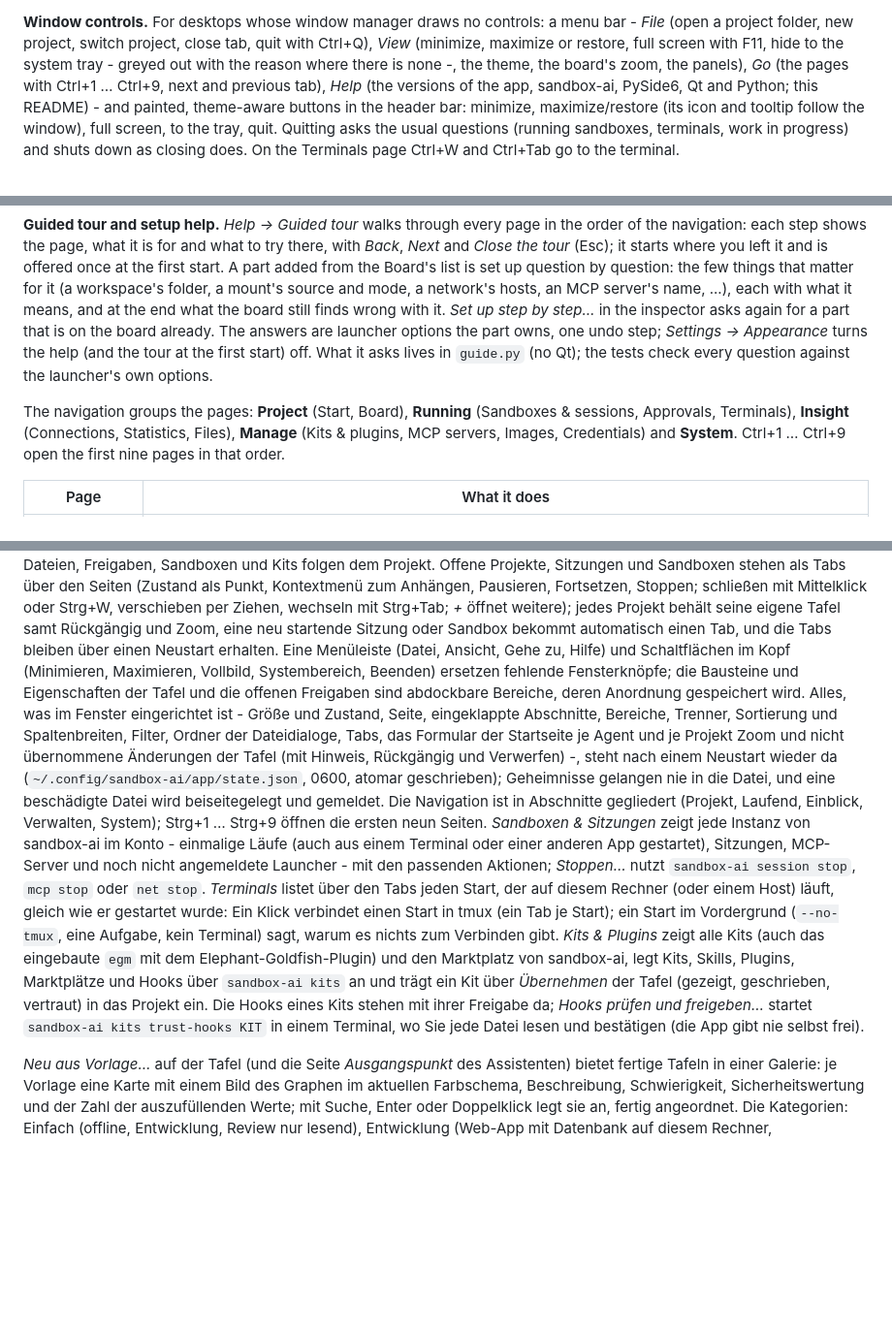
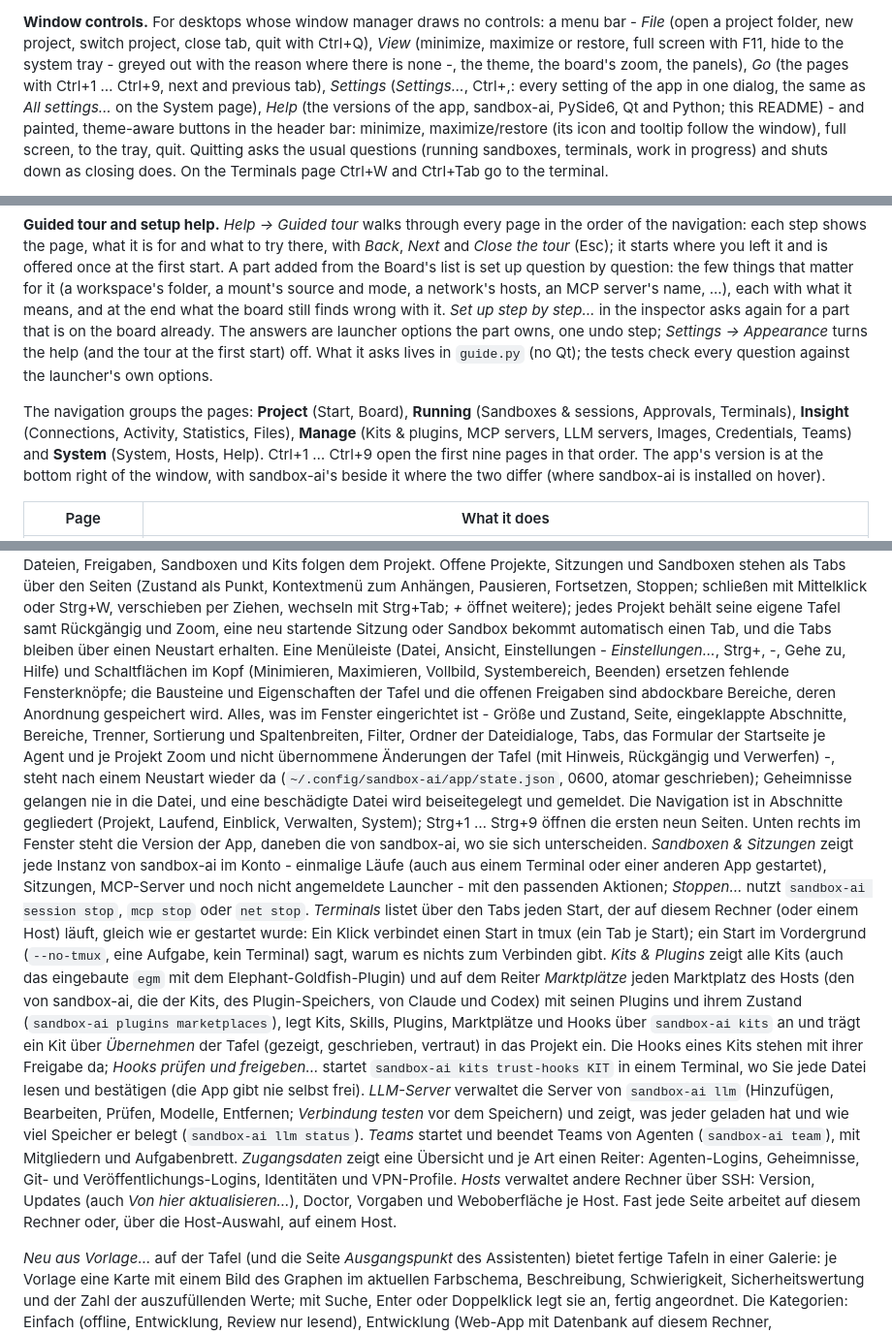
Before and after one commit to c0decave/sandbox-ai, a Markdown page: projects/sandbox-ai-app/README.md, 3 parts joined by grey strips. Shown at 97% size. GitHub-like rendering; blank space fills up the shorter version.

Commit message:
App README: the pages it has now - LLM servers, Teams, Hosts, Help, the Kits page's Marketplaces tab, Credentials' tabs, the Settings menu, the version label
The navigation lists Activity, LLM servers, Teams, Hosts and Help; the pages table has rows for LLM servers
(Test connection, llm status), Teams, Hosts (install, update, update from here, its web interface) and Help; Kits &
plugins its marketplace browser; Credentials its overview and tabs (Git and publish logins, identities, VPN
profiles) on this machine or a host. The menu bar has Settings (Settings..., Ctrl+,); the version is at the
bottom right. English and the German summary.

Co-Authored-By: Claude Opus 5.5 <noreply@anthropic.com>

```diff
--- a/projects/sandbox-ai-app/README.md
+++ b/projects/sandbox-ai-app/README.md
@@ -41,7 +41,8 @@ are kept for the next start (`tabs`, `tab_current`).
 **Window controls.** For desktops whose window manager draws no controls: a menu bar - *File* (open a project
 folder, new project, switch project, close tab, quit with Ctrl+Q), *View* (minimize, maximize or restore, full
 screen with F11, hide to the system tray - greyed out with the reason where there is none -, the theme, the board's
-zoom, the panels), *Go* (the pages with Ctrl+1 … Ctrl+9, next and previous tab), *Help* (the versions of the app,
+zoom, the panels), *Go* (the pages with Ctrl+1 … Ctrl+9, next and previous tab), *Settings* (*Settings…*, Ctrl+,:
+every setting of the app in one dialog, the same as *All settings…* on the System page), *Help* (the versions of the app,
 sandbox-ai, PySide6, Qt and Python; this README) - and painted, theme-aware buttons in the header bar: minimize,
 maximize/restore (its icon and tooltip follow the window), full screen, to the tray, quit. Quitting asks the usual
 questions (running sandboxes, terminals, work in progress) and shuts down as closing does. On the Terminals page
@@ -136,8 +137,10 @@ At start a short intro (about nine seconds) plays over the window, in the colour
 **Guided tour and setup help.** *Help → Guided tour* walks through every page in the order of the navigation: each step shows the page, what it is for and what to try there, with *Back*, *Next* and *Close the tour* (Esc); it starts where you left it and is offered once at the first start. A part added from the Board's list is set up question by question: the few things that matter for it (a workspace's folder, a mount's source and mode, a network's hosts, an MCP server's name, ...), each with what it means, and at the end what the board still finds wrong with it. *Set up step by step…* in the inspector asks again for a part that is on the board already. The answers are launcher options the part owns, one undo step; *Settings → Appearance* turns the help (and the tour at the first start) off. What it asks lives in `guide.py` (no Qt); the tests check every question against the launcher's own options.
 
 The navigation groups the pages: **Project** (Start, Board), **Running** (Sandboxes & sessions, Approvals,
-Terminals), **Insight** (Connections, Statistics, Files), **Manage** (Kits & plugins, MCP servers, Images,
-Credentials) and **System**. Ctrl+1 … Ctrl+9 open the first nine pages in that order.
+Terminals), **Insight** (Connections, Activity, Statistics, Files), **Manage** (Kits & plugins, MCP servers, LLM
+servers, Images, Credentials, Teams) and **System** (System, Hosts, Help). Ctrl+1 … Ctrl+9 open the first nine pages
+in that order. The app's version is at the bottom right of the window, with sandbox-ai's beside it where the two
+differ (where sandbox-ai is installed on hover).
 
 | Page | What it does |
 |---|---|
@@ -380,7 +387,7 @@ Projekt. Offene Projekte, Sitzungen und Sandboxen stehen als Tabs über den Seit
 zum Anhängen, Pausieren, Fortsetzen, Stoppen; schließen mit Mittelklick oder Strg+W, verschieben per Ziehen,
 wechseln mit Strg+Tab; *+* öffnet weitere); jedes Projekt behält seine eigene Tafel samt Rückgängig und Zoom, eine
 neu startende Sitzung oder Sandbox bekommt automatisch einen Tab, und die Tabs bleiben über einen Neustart
-erhalten. Eine Menüleiste (Datei, Ansicht, Gehe zu, Hilfe) und Schaltflächen im Kopf (Minimieren, Maximieren,
+erhalten. Eine Menüleiste (Datei, Ansicht, Einstellungen - *Einstellungen…*, Strg+, -, Gehe zu, Hilfe) und Schaltflächen im Kopf (Minimieren, Maximieren,
 Vollbild, Systembereich, Beenden) ersetzen fehlende Fensterknöpfe; die Bausteine und Eigenschaften der Tafel und
 die offenen Freigaben sind abdockbare Bereiche, deren Anordnung gespeichert wird. Alles, was im Fenster
 eingerichtet ist - Größe und Zustand, Seite, eingeklappte Abschnitte, Bereiche, Trenner, Sortierung und
@@ -389,17 +396,25 @@ und nicht übernommene Änderungen der Tafel (mit Hinweis, Rückgängig und Verw
 wieder da (`~/.config/sandbox-ai/app/state.json`, 0600, atomar geschrieben); Geheimnisse gelangen nie in die
 Datei, und eine beschädigte Datei wird beiseitegelegt und gemeldet. Die Navigation ist in
 Abschnitte gegliedert (Projekt, Laufend, Einblick, Verwalten, System); Strg+1 … Strg+9 öffnen die ersten neun
-Seiten. *Sandboxen & Sitzungen* zeigt jede Instanz von sandbox-ai im Konto - einmalige Läufe (auch aus einem
+Seiten. Unten rechts im Fenster steht die Version der App, daneben die von sandbox-ai, wo sie sich unterscheiden. *Sandboxen & Sitzungen* zeigt jede Instanz von sandbox-ai im Konto - einmalige Läufe (auch aus einem
 Terminal oder einer anderen App gestartet), Sitzungen, MCP-Server und noch nicht angemeldete Launcher - mit den
 passenden Aktionen; *Stoppen…* nutzt `sandbox-ai session stop`, `mcp stop` oder `net stop`. *Terminals* listet
 über den Tabs jeden Start, der auf diesem Rechner (oder einem Host) läuft, gleich wie er gestartet wurde: Ein
 Klick verbindet einen Start in tmux (ein Tab je Start); ein Start im Vordergrund (`--no-tmux`, eine Aufgabe,
 kein Terminal) sagt, warum es nichts zum Verbinden gibt. *Kits & Plugins*
-zeigt alle Kits (auch das eingebaute `egm` mit dem Elephant-Goldfish-Plugin) und den Marktplatz von sandbox-ai,
+zeigt alle Kits (auch das eingebaute `egm` mit dem Elephant-Goldfish-Plugin) und auf dem Reiter *Marktplätze* jeden
+Marktplatz des Hosts (den von sandbox-ai, die der Kits, des Plugin-Speichers, von Claude und Codex) mit seinen
+Plugins und ihrem Zustand (`sandbox-ai plugins marketplaces`),
 legt Kits, Skills, Plugins, Marktplätze und Hooks über `sandbox-ai kits` an und trägt ein Kit über *Übernehmen* der
 Tafel (gezeigt, geschrieben, vertraut) in das Projekt ein. Die Hooks eines Kits stehen mit ihrer Freigabe da;
 *Hooks prüfen und freigeben…* startet `sandbox-ai kits trust-hooks KIT` in einem Terminal, wo Sie jede Datei lesen
-und bestätigen (die App gibt nie selbst frei).
+und bestätigen (die App gibt nie selbst frei). *LLM-Server* verwaltet die Server von `sandbox-ai llm` (Hinzufügen,
+Bearbeiten, Prüfen, Modelle, Entfernen; *Verbindung testen* vor dem Speichern) und zeigt, was jeder geladen hat und
+wie viel Speicher er belegt (`sandbox-ai llm status`). *Teams* startet und beendet Teams von Agenten
+(`sandbox-ai team`), mit Mitgliedern und Aufgabenbrett. *Zugangsdaten* zeigt eine Übersicht und je Art einen Reiter:
+Agenten-Logins, Geheimnisse, Git- und Veröffentlichungs-Logins, Identitäten und VPN-Profile. *Hosts* verwaltet
+andere Rechner über SSH: Version, Updates (auch *Von hier aktualisieren…*), Doctor, Vorgaben und Weboberfläche je
+Host. Fast jede Seite arbeitet auf diesem Rechner oder, über die Host-Auswahl, auf einem Host.
 
 *Neu aus Vorlage…* auf der Tafel (und die Seite *Ausgangspunkt* des Assistenten) bietet fertige Tafeln in einer
 Galerie: je Vorlage eine Karte mit einem Bild des Graphen im aktuellen Farbschema, Beschreibung, Schwierigkeit,
```
Also changed, not shown: other parts of projects/sandbox-ai-app/README.md (+6 -2 lines).
